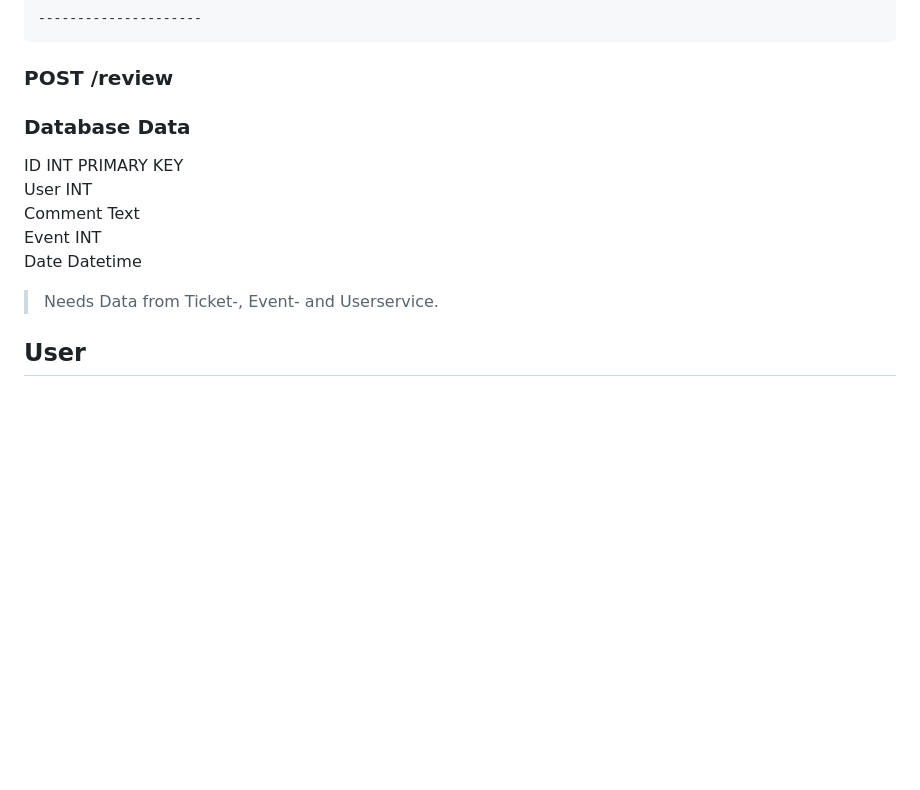
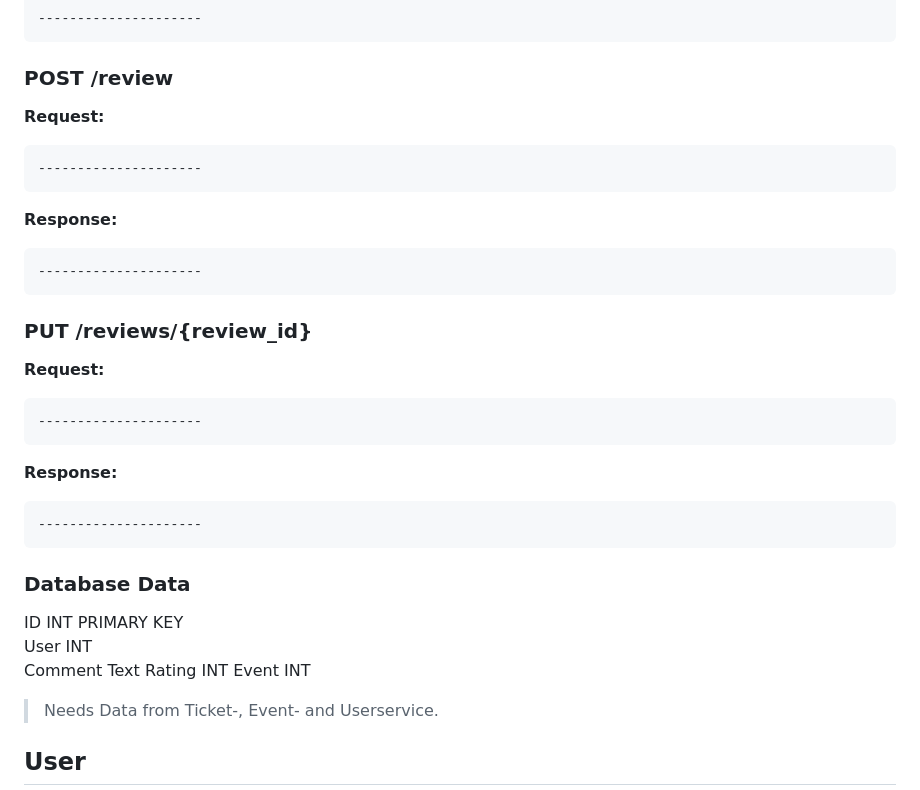
Before and after one commit to zVSciy/EventManager, a Markdown page: README.md, the part around the change. GitHub-like rendering; blank space fills up the shorter version.

````diff
--- a/README.md
+++ b/README.md
@@ -455,13 +455,33 @@ ticketId INT (References to Ticket.Id)
 ```
 
 ### POST /review
+**Request:**
+```json
+---------------------
+```
+
+**Response:**
+```json
+---------------------
+```
+
+### PUT /reviews/{review_id}
+**Request:**
+```json
+---------------------
+```
+
+**Response:**
+```json
+---------------------
+```
 
 ### Database Data
 ID INT  PRIMARY KEY
 User  INT
 Comment  Text
+Rating INT
 Event INT
-Date  Datetime
 
 > Needs Data from Ticket-, Event- and Userservice.
 
````
